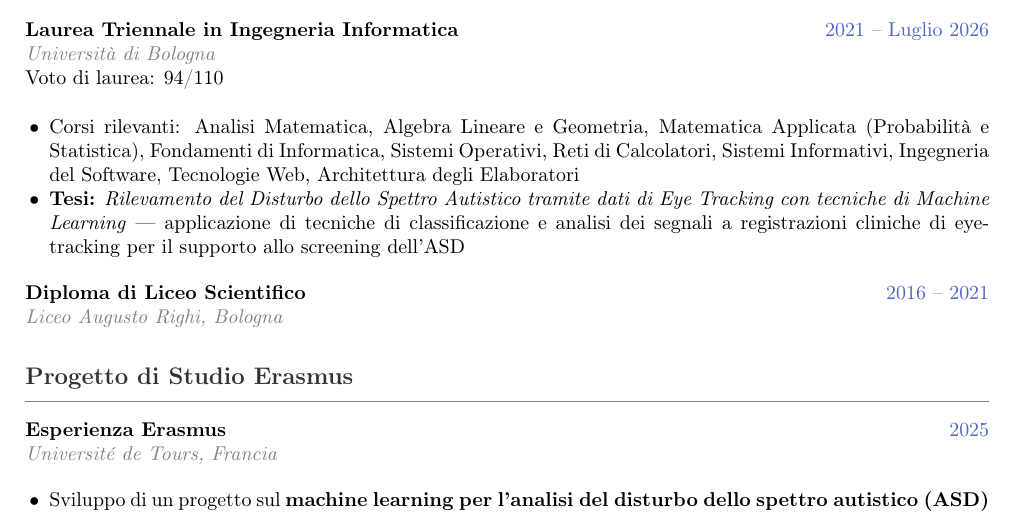
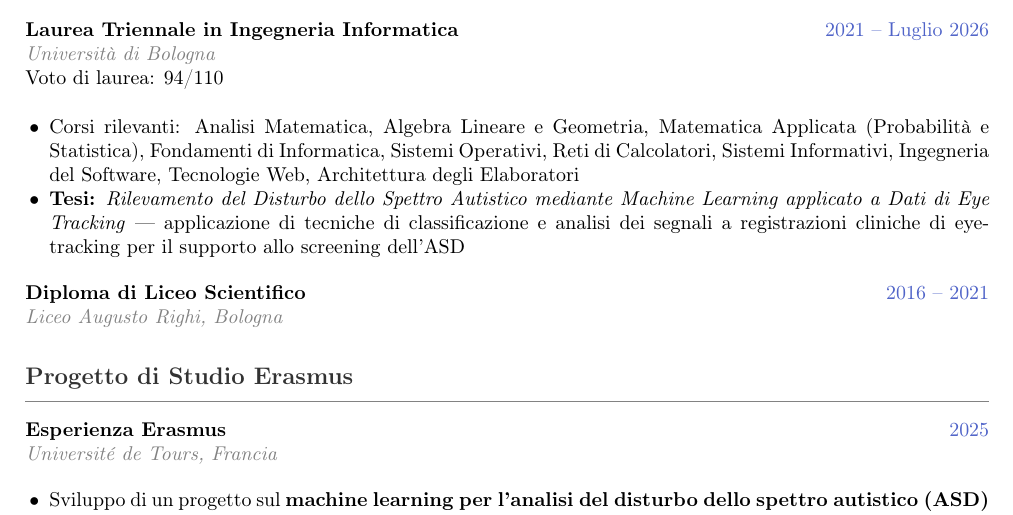
Before and after one commit to frigori/CV, a LaTeX CV (cv/it/CV-IT-public.tex): part of page 1 of 2, cut so that both start at the same text. Compiled offline with pdfLaTeX.

Commit message:
Update Italian thesis title wording

```diff
--- a/cv/it/CV-IT-public.tex
+++ b/cv/it/CV-IT-public.tex
@@ -96,7 +96,7 @@
         Matematica Applicata (Probabilità e Statistica), Fondamenti di Informatica,
         Sistemi Operativi, Reti di Calcolatori, Sistemi Informativi,
         Ingegneria del Software, Tecnologie Web, Architettura degli Elaboratori
-  \item \textbf{Tesi:} \textit{Rilevamento del Disturbo dello Spettro Autistico tramite dati di Eye Tracking con tecniche di Machine Learning} — applicazione di tecniche di classificazione e analisi dei segnali a registrazioni cliniche di eye-tracking per il supporto allo screening dell’ASD
+  \item \textbf{Tesi:} \textit{Rilevamento del Disturbo dello Spettro Autistico mediante Machine Learning applicato a Dati di Eye Tracking} — applicazione di tecniche di classificazione e analisi dei segnali a registrazioni cliniche di eye-tracking per il supporto allo screening dell’ASD
 }
 
 \entry{Diploma di Liceo Scientifico}{2016 -- 2021}{Liceo Augusto Righi, Bologna}{}
```
Also changed, not shown: cv/it/CV-IT.tex (+1 -1 lines).
